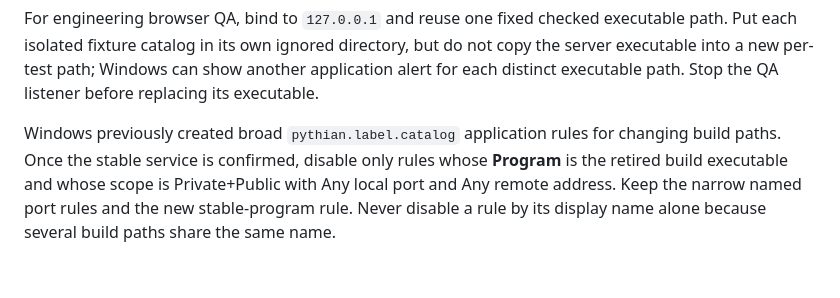
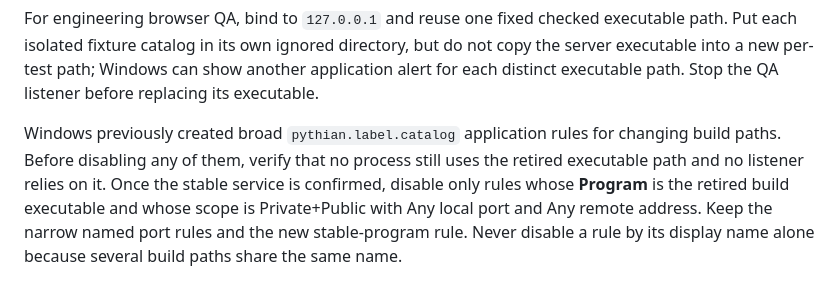
Before and after one commit to mr-highball/pythian, a Markdown page: docs/LAN-REVIEW-SERVICE.md, the part around the change. Drawn GitHub-style; blank space fills up the shorter version.

Commit message:
Clarify retired LAN firewall rule cleanup guard

```diff
--- a/docs/LAN-REVIEW-SERVICE.md
+++ b/docs/LAN-REVIEW-SERVICE.md
@@ -51,8 +51,10 @@ show another application alert for each distinct executable path. Stop the QA
 listener before replacing its executable.
 
 Windows previously created broad `pythian.label.catalog` application rules
-for changing build paths. Once the stable service is confirmed, disable only
-rules whose **Program** is the retired build executable and whose scope is
-Private+Public with Any local port and Any remote address. Keep the narrow
+for changing build paths. Before disabling any of them, verify that no
+process still uses the retired executable path and no listener relies on it.
+Once the stable service is confirmed, disable only rules whose **Program** is
+the retired build executable and whose scope is Private+Public with Any local
+port and Any remote address. Keep the narrow
 named port rules and the new stable-program rule. Never disable a rule by its
 display name alone because several build paths share the same name.
```
